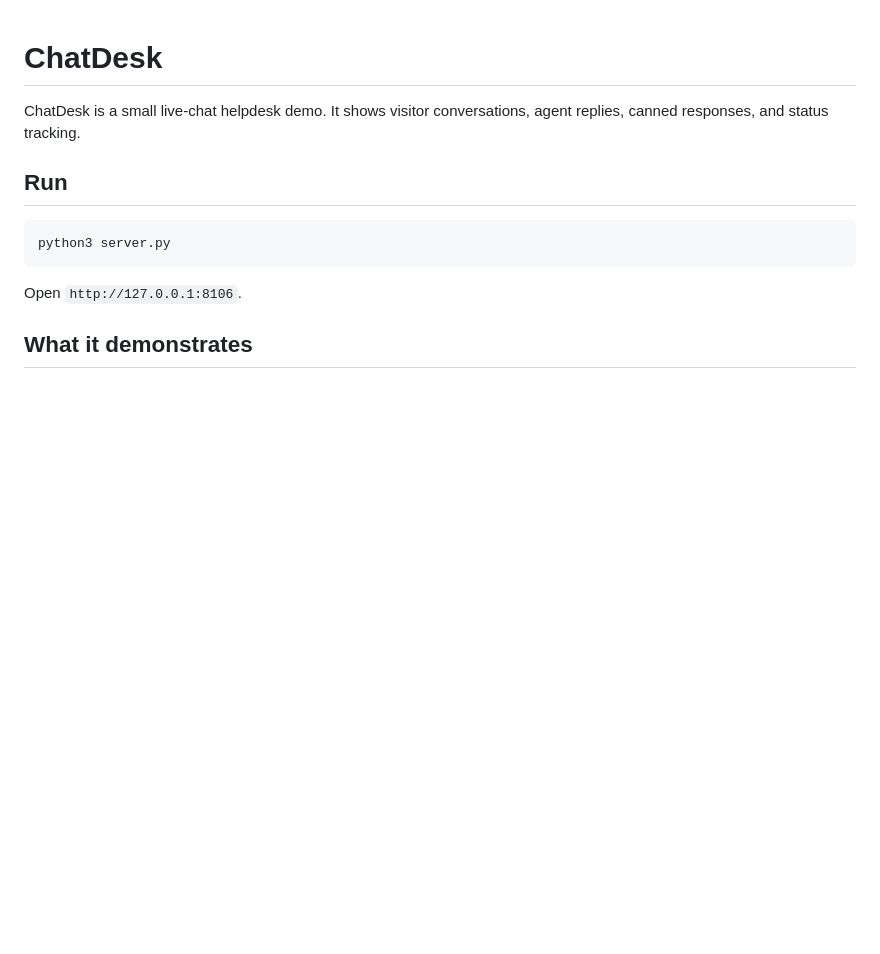
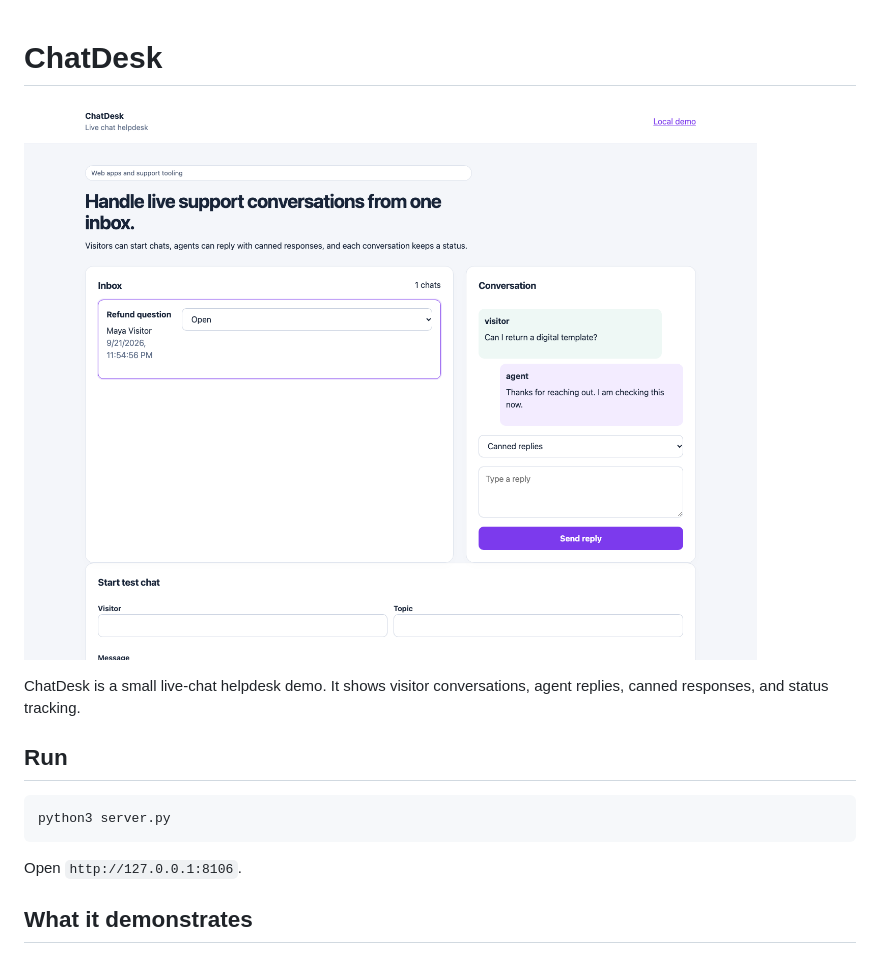
Before and after one commit to thomasshank1-svg/live-chat-helpdesk, a Markdown page: README.md, the part around the change. GitHub-like rendering; pictures changed too: docs/screenshot.png (added); blank space fills up the shorter version.

Commit message:
Add project screenshot

```diff
--- a/README.md
+++ b/README.md
@@ -1,4 +1,6 @@
 # ChatDesk
+
+![Project screenshot](docs/screenshot.png)
 
 ChatDesk is a small live-chat helpdesk demo. It shows visitor conversations, agent replies, canned responses, and status tracking.
 
```
